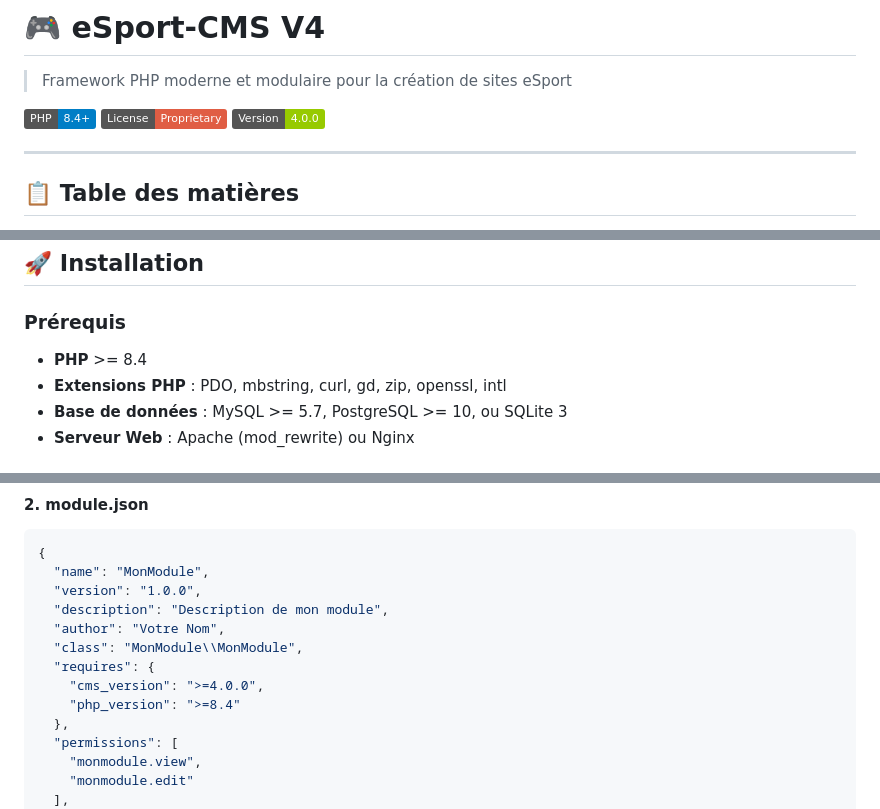
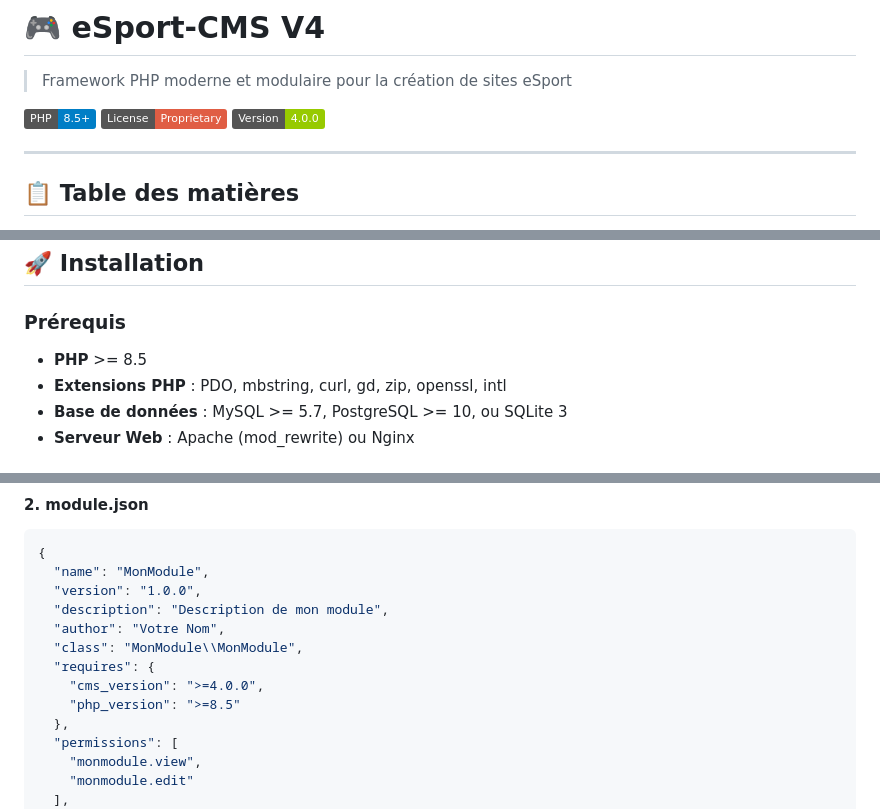
Before and after one commit to Guillaume29200/eSport-CMS-v4, a Markdown page: README.md, 3 parts joined by grey strips. Drawn GitHub-style; badges without logos.

```diff
--- a/README.md
+++ b/README.md
@@ -2,7 +2,7 @@
 
 > Framework PHP moderne et modulaire pour la création de sites eSport
 
-[![PHP Version](https://img.shields.io/badge/PHP-8.4%2B-blue)](https://www.php.net/)
+[![PHP Version](https://img.shields.io/badge/PHP-8.5%2B-blue)](https://www.php.net/)
 [![License](https://img.shields.io/badge/License-Proprietary-red)]()
 [![Version](https://img.shields.io/badge/Version-4.0.0-green)]()
 
@@ -190,7 +190,7 @@ esport-cms-v4/
 
 ### Prérequis
 
-- **PHP** >= 8.4
+- **PHP** >= 8.5
 - **Extensions PHP** : PDO, mbstring, curl, gd, zip, openssl, intl
 - **Base de données** : MySQL >= 5.7, PostgreSQL >= 10, ou SQLite 3
 - **Serveur Web** : Apache (mod_rewrite) ou Nginx
@@ -396,7 +396,7 @@ Configuration dans `/framework/config/security.php` :
   "class": "MonModule\\MonModule",
   "requires": {
     "cms_version": ">=4.0.0",
-    "php_version": ">=8.4"
+    "php_version": ">=8.5"
   },
   "permissions": [
     "monmodule.view",
```
